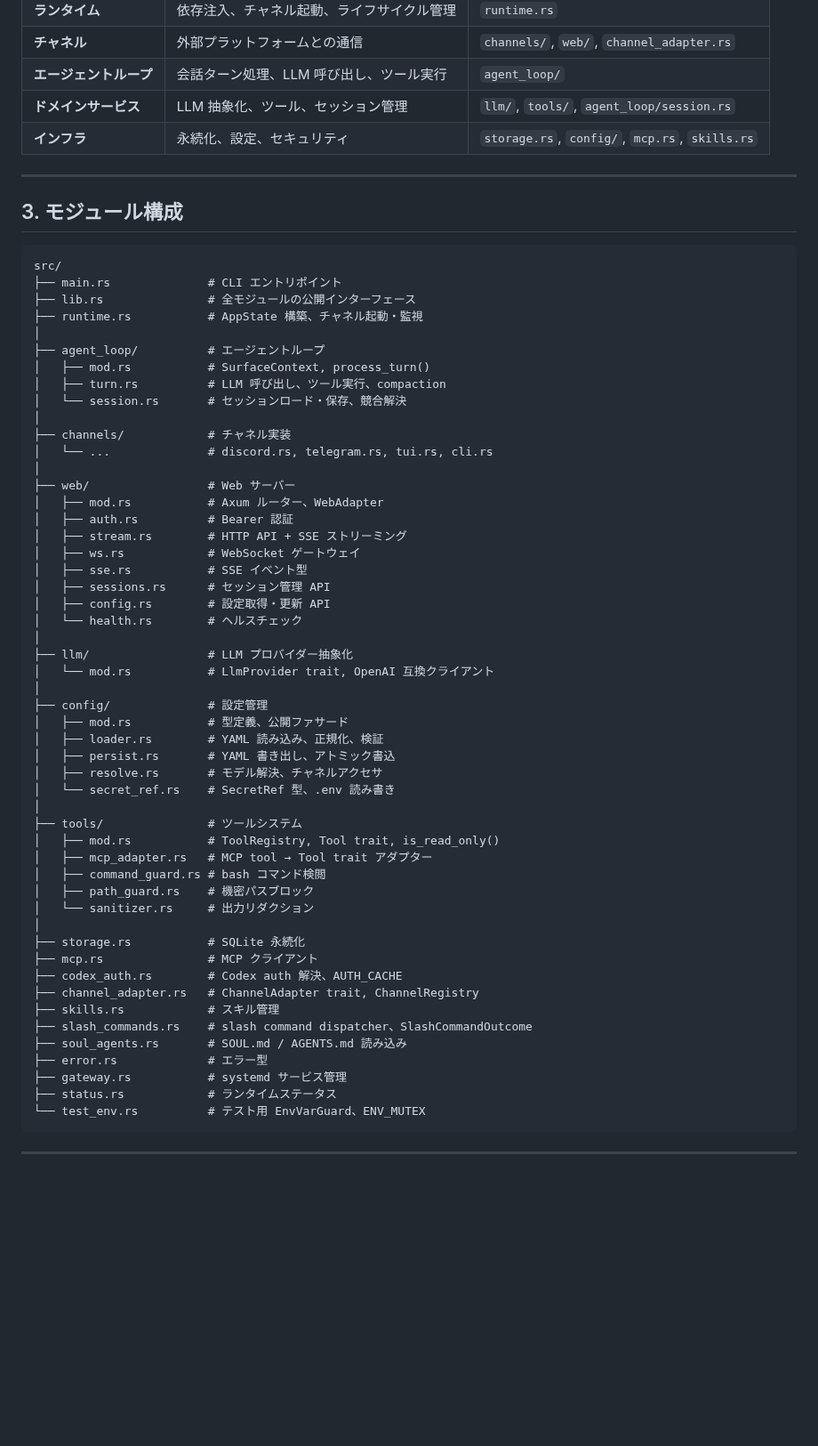
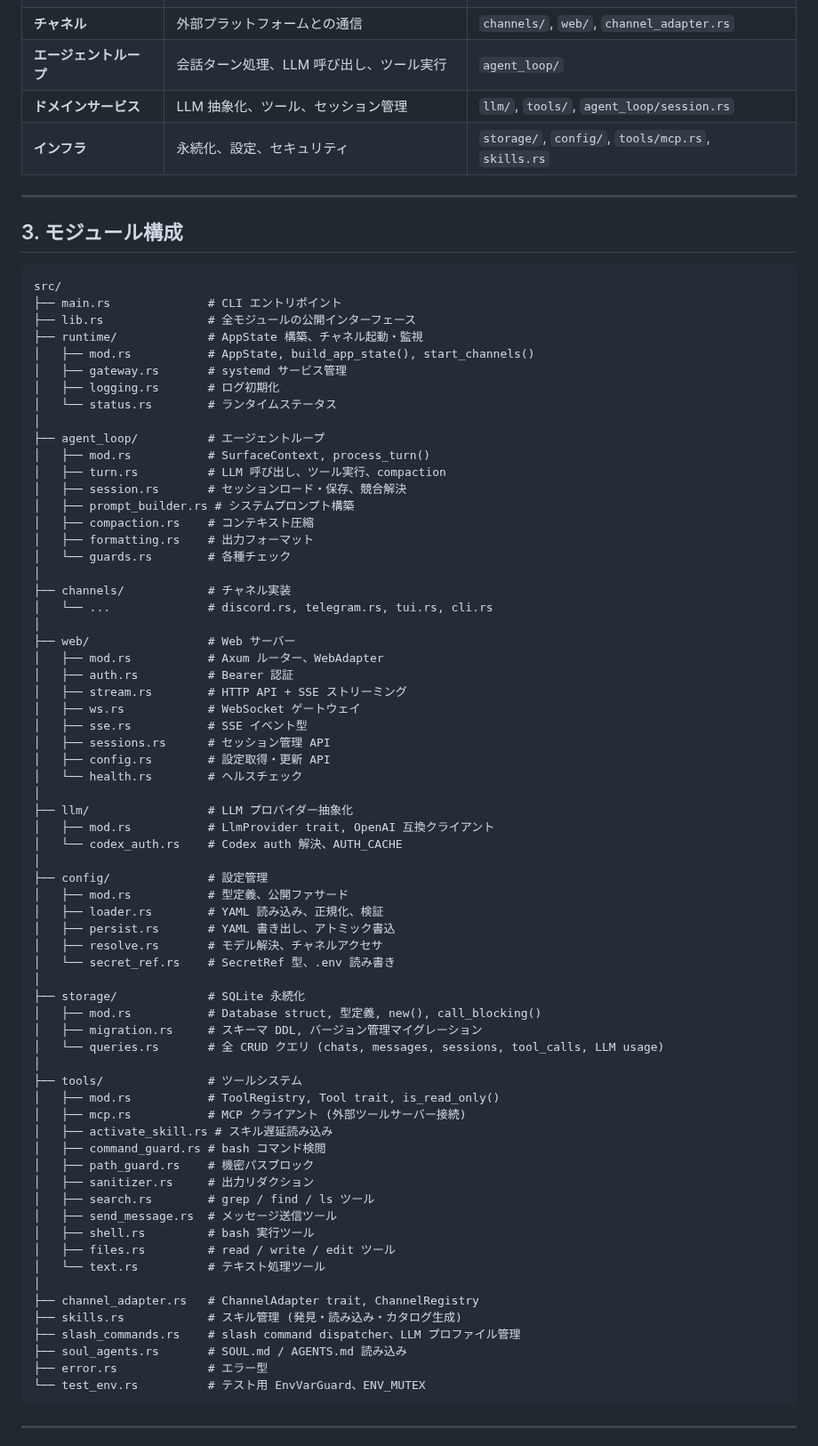
Before and after one commit to endo-ly/egopulse, a Markdown page: docs/architecture.md, the part around one of its changes. Shown at 89% size. Rendered like a GitHub page; blank space fills up the shorter version.

Commit message:
docs(architecture): update module layout after restructuring

````diff
--- a/docs/architecture.md
+++ b/docs/architecture.md
@@ -67,7 +67,7 @@ EgoPulse は単一バイナリの Rust (Tokio) 製 AI エージェントラン
 | **チャネル** | 外部プラットフォームとの通信 | `channels/`, `web/`, `channel_adapter.rs` |
 | **エージェントループ** | 会話ターン処理、LLM 呼び出し、ツール実行 | `agent_loop/` |
 | **ドメインサービス** | LLM 抽象化、ツール、セッション管理 | `llm/`, `tools/`, `agent_loop/session.rs` |
-| **インフラ** | 永続化、設定、セキュリティ | `storage.rs`, `config/`, `mcp.rs`, `skills.rs` |
+| **インフラ** | 永続化、設定、セキュリティ | `storage/`, `config/`, `tools/mcp.rs`, `skills.rs` |
 
 ---
 
@@ -77,12 +77,20 @@ EgoPulse は単一バイナリの Rust (Tokio) 製 AI エージェントラン
 src/
 ├── main.rs              # CLI エントリポイント
 ├── lib.rs               # 全モジュールの公開インターフェース
-├── runtime.rs           # AppState 構築、チャネル起動・監視
+├── runtime/             # AppState 構築、チャネル起動・監視
+│   ├── mod.rs           # AppState, build_app_state(), start_channels()
+│   ├── gateway.rs       # systemd サービス管理
+│   ├── logging.rs       # ログ初期化
+│   └── status.rs        # ランタイムステータス
 │
 ├── agent_loop/          # エージェントループ
 │   ├── mod.rs           # SurfaceContext, process_turn()
 │   ├── turn.rs          # LLM 呼び出し、ツール実行、compaction
-│   └── session.rs       # セッションロード・保存、競合解決
+│   ├── session.rs       # セッションロード・保存、競合解決
+│   ├── prompt_builder.rs # システムプロンプト構築
+│   ├── compaction.rs    # コンテキスト圧縮
+│   ├── formatting.rs    # 出力フォーマット
+│   └── guards.rs        # 各種チェック
 │
 ├── channels/            # チャネル実装
 │   └── ...              # discord.rs, telegram.rs, tui.rs, cli.rs
@@ -98,7 +106,8 @@ src/
 │   └── health.rs        # ヘルスチェック
 │
 ├── llm/                 # LLM プロバイダー抽象化
-│   └── mod.rs           # LlmProvider trait, OpenAI 互換クライアント
+│   ├── mod.rs           # LlmProvider trait, OpenAI 互換クライアント
+│   └── codex_auth.rs    # Codex auth 解決、AUTH_CACHE
 │
 ├── config/              # 設定管理
 │   ├── mod.rs           # 型定義、公開ファサード
@@ -107,23 +116,29 @@ src/
 │   ├── resolve.rs       # モデル解決、チャネルアクセサ
 │   └── secret_ref.rs    # SecretRef 型、.env 読み書き
 │
+├── storage/             # SQLite 永続化
+│   ├── mod.rs           # Database struct, 型定義, new(), call_blocking()
+│   ├── migration.rs     # スキーマ DDL, バージョン管理マイグレーション
+│   └── queries.rs       # 全 CRUD クエリ (chats, messages, sessions, tool_calls, LLM usage)
+│
 ├── tools/               # ツールシステム
 │   ├── mod.rs           # ToolRegistry, Tool trait, is_read_only()
-│   ├── mcp_adapter.rs   # MCP tool → Tool trait アダプター
+│   ├── mcp.rs           # MCP クライアント (外部ツールサーバー接続)
+│   ├── activate_skill.rs # スキル遅延読み込み
 │   ├── command_guard.rs # bash コマンド検閲
 │   ├── path_guard.rs    # 機密パスブロック
-│   └── sanitizer.rs     # 出力リダクション
+│   ├── sanitizer.rs     # 出力リダクション
+│   ├── search.rs        # grep / find / ls ツール
+│   ├── send_message.rs  # メッセージ送信ツール
+│   ├── shell.rs         # bash 実行ツール
+│   ├── files.rs         # read / write / edit ツール
+│   └── text.rs          # テキスト処理ツール
 │
-├── storage.rs           # SQLite 永続化
-├── mcp.rs               # MCP クライアント
-├── codex_auth.rs        # Codex auth 解決、AUTH_CACHE
 ├── channel_adapter.rs   # ChannelAdapter trait, ChannelRegistry
-├── skills.rs            # スキル管理
-├── slash_commands.rs    # slash command dispatcher、SlashCommandOutcome
+├── skills.rs            # スキル管理 (発見・読み込み・カタログ生成)
+├── slash_commands.rs    # slash command dispatcher、LLM プロファイル管理
 ├── soul_agents.rs       # SOUL.md / AGENTS.md 読み込み
 ├── error.rs             # エラー型
-├── gateway.rs           # systemd サービス管理
-├── status.rs            # ランタイムステータス
 └── test_env.rs          # テスト用 EnvVarGuard、ENV_MUTEX
 ```
 
````
Also changed, not shown: other parts of docs/architecture.md (+5 -5 lines).
